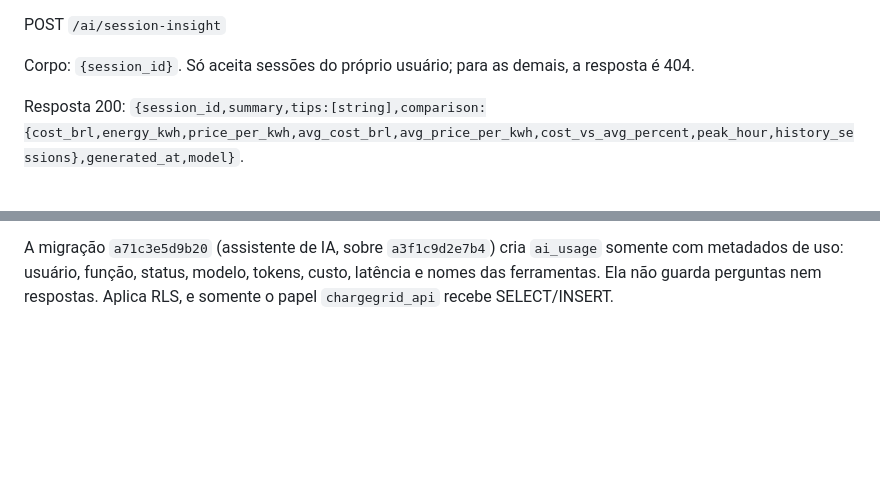
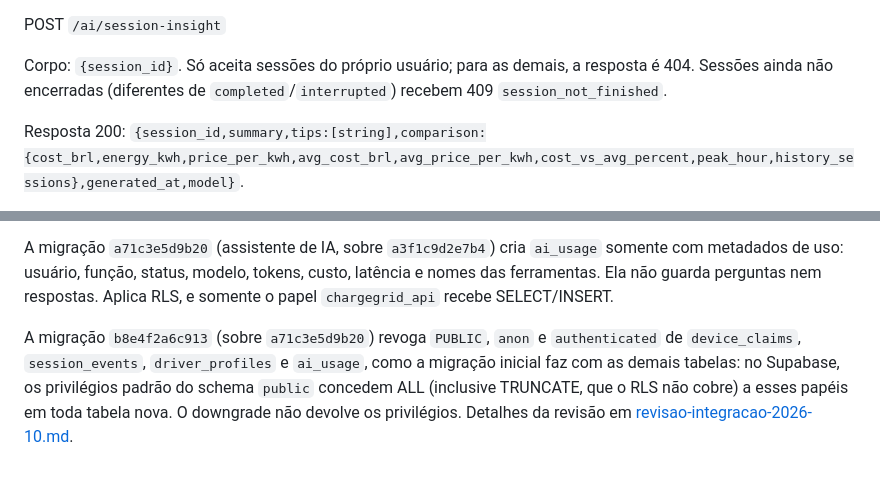
Before and after one commit to DJLIMA1/FIAP-ChargeGridApp-GS1-2026, a Markdown page: docs/api.md, 2 parts joined by grey strips. GitHub-like rendering; blank space fills up the shorter version.

Commit message:
Document review changes in API, driver and AI docs

```diff
--- a/docs/api.md
+++ b/docs/api.md
@@ -92,7 +92,7 @@ Sem IA, ou se ela falhar, responde por regras com `model:"chargegrid-regras"`.
 
 POST `/ai/session-insight`
 
-Corpo: `{session_id}`. Só aceita sessões do próprio usuário; para as demais, a resposta é 404.
+Corpo: `{session_id}`. Só aceita sessões do próprio usuário; para as demais, a resposta é 404. Sessões ainda não encerradas (diferentes de `completed`/`interrupted`) recebem 409 `session_not_finished`.
 
 Resposta 200: `{session_id,summary,tips:[string],comparison:{cost_brl,energy_kwh,price_per_kwh,avg_cost_brl,avg_price_per_kwh,cost_vs_avg_percent,peak_hour,history_sessions},generated_at,model}`.
 
@@ -123,3 +123,5 @@ Migrações usam `MIGRATION_DATABASE_URL`, uma conexão administrativa direta. A
 A versão atual exige `alembic upgrade head` até `d85af641bc01`. Além da migração anterior de tipo de conta e cronologia, ela permite posto de fábrica sem dono e cria `device_claims` com auditoria, unicidade e RLS. O runtime recebe somente SELECT/UPDATE nessa tabela: criar claims exige a credencial administrativa da ferramenta de fábrica. Nenhum owner legado é alterado. Aplicar a migração antes de publicar o código correspondente. Downgrade recusa remover a nulabilidade enquanto houver postos sem dono, evitando apagar equipamento para retornar ao esquema antigo.
 
 A migração `a71c3e5d9b20` (assistente de IA, sobre `a3f1c9d2e7b4`) cria `ai_usage` somente com metadados de uso: usuário, função, status, modelo, tokens, custo, latência e nomes das ferramentas. Ela não guarda perguntas nem respostas. Aplica RLS, e somente o papel `chargegrid_api` recebe SELECT/INSERT.
+
+A migração `b8e4f2a6c913` (sobre `a71c3e5d9b20`) revoga `PUBLIC`, `anon` e `authenticated` de `device_claims`, `session_events`, `driver_profiles` e `ai_usage`, como a migração inicial faz com as demais tabelas: no Supabase, os privilégios padrão do schema `public` concedem ALL (inclusive TRUNCATE, que o RLS não cobre) a esses papéis em toda tabela nova. O downgrade não devolve os privilégios. Detalhes da revisão em [revisao-integracao-2026-10.md](revisao-integracao-2026-10.md).
```
Also changed, not shown: docs/ia-openrouter.md (+6 -2 lines), docs/modo-motorista.md (+5 -0 lines).
